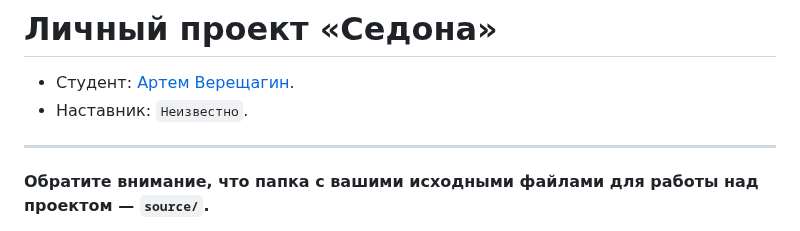
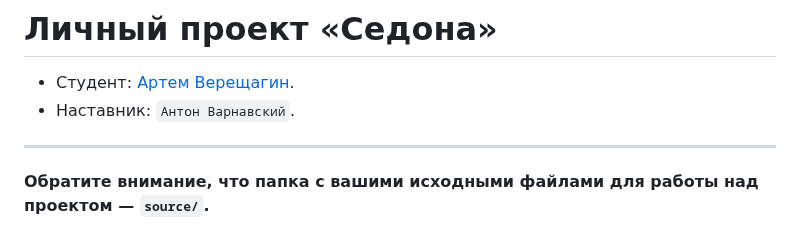
Before and after one commit to htmlacademy-adaptive/2160807-sedona-28, a Markdown page: Readme.md, the part around the change. GitHub-like rendering.

Commit message:
Добавляет имя наставника

```diff
--- a/Readme.md
+++ b/Readme.md
@@ -1,7 +1,7 @@
 # Личный проект «Седона»
 
 * Студент: [Артем Верещагин](https://up.htmlacademy.ru/adaptive/28/user/2160807).
-* Наставник: `Неизвестно`.
+* Наставник: `Антон Варнавский`.
 
 ---
 
```
